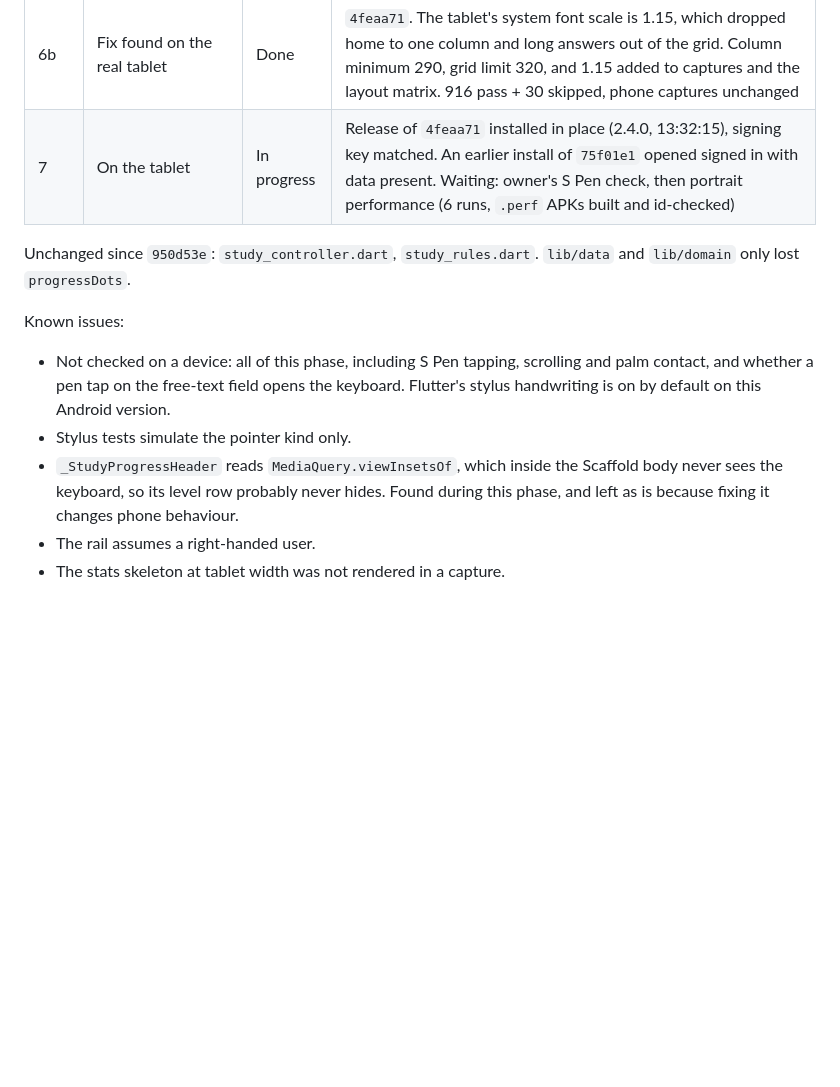
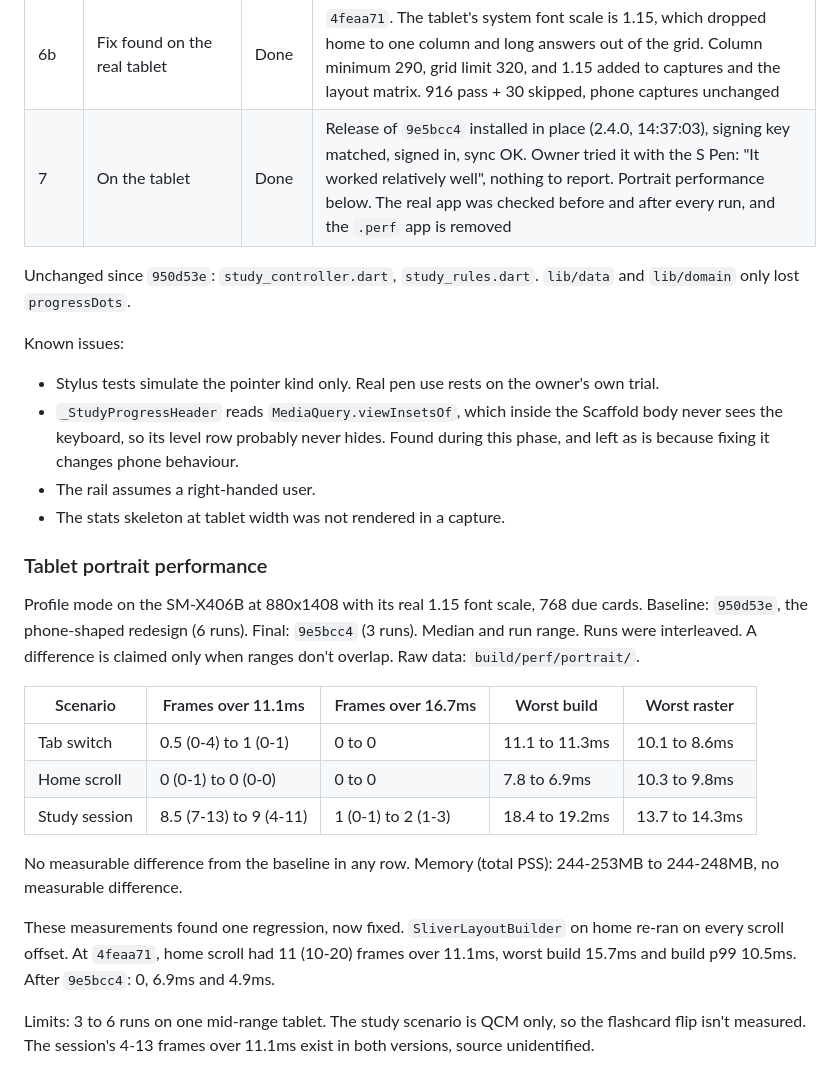
Before and after one commit to Morg9864/memflow_app, a Markdown page: REFONTE_PROGRESS.md, the part around the change. Drawn GitHub-style; blank space fills up the shorter version.

Commit message:
docs: record tablet performance results and close the tablet phase
Co-Authored-By: Claude Opus 5.5 <noreply@anthropic.com>

```diff
--- a/REFONTE_PROGRESS.md
+++ b/REFONTE_PROGRESS.md
@@ -131,13 +131,27 @@ Owner decisions: portrait first, S Pen input, 2x2 study answers, on-screen keybo
 | 5 | Stats, import, profile, settings, remaining screens | Done | `5bfee1f`. Mode sheet, summary and auth reviewed, no change needed |
 | 6 | Tests and docs | Done | 803 pass + 30 skipped, analyzer at baseline. Layout matrix and guidelines cover tablet sizes. All tablet captures OK. Phone and small captures: 56 compared with the starting state, 26 differ, only in the dots area |
 | 6b | Fix found on the real tablet | Done | `4feaa71`. The tablet's system font scale is 1.15, which dropped home to one column and long answers out of the grid. Column minimum 290, grid limit 320, and 1.15 added to captures and the layout matrix. 916 pass + 30 skipped, phone captures unchanged |
-| 7 | On the tablet | In progress | Release of `4feaa71` installed in place (2.4.0, 13:32:15), signing key matched. An earlier install of `75f01e1` opened signed in with data present. Waiting: owner's S Pen check, then portrait performance (6 runs, `.perf` APKs built and id-checked) |
+| 7 | On the tablet | Done | Release of `9e5bcc4` installed in place (2.4.0, 14:37:03), signing key matched, signed in, sync OK. Owner tried it with the S Pen: "It worked relatively well", nothing to report. Portrait performance below. The real app was checked before and after every run, and the `.perf` app is removed |
 
 Unchanged since `950d53e`: `study_controller.dart`, `study_rules.dart`. `lib/data` and `lib/domain` only lost `progressDots`.
 
 Known issues:
-- Not checked on a device: all of this phase, including S Pen tapping, scrolling and palm contact, and whether a pen tap on the free-text field opens the keyboard. Flutter's stylus handwriting is on by default on this Android version.
-- Stylus tests simulate the pointer kind only.
+- Stylus tests simulate the pointer kind only. Real pen use rests on the owner's own trial.
 - `_StudyProgressHeader` reads `MediaQuery.viewInsetsOf`, which inside the Scaffold body never sees the keyboard, so its level row probably never hides. Found during this phase, and left as is because fixing it changes phone behaviour.
 - The rail assumes a right-handed user.
 - The stats skeleton at tablet width was not rendered in a capture.
+
+### Tablet portrait performance
+Profile mode on the SM-X406B at 880x1408 with its real 1.15 font scale, 768 due cards. Baseline: `950d53e`, the phone-shaped redesign (6 runs). Final: `9e5bcc4` (3 runs). Median and run range. Runs were interleaved. A difference is claimed only when ranges don't overlap. Raw data: `build/perf/portrait/`.
+
+| Scenario | Frames over 11.1ms | Frames over 16.7ms | Worst build | Worst raster |
+|---|---|---|---|---|
+| Tab switch | 0.5 (0-4) to 1 (0-1) | 0 to 0 | 11.1 to 11.3ms | 10.1 to 8.6ms |
+| Home scroll | 0 (0-1) to 0 (0-0) | 0 to 0 | 7.8 to 6.9ms | 10.3 to 9.8ms |
+| Study session | 8.5 (7-13) to 9 (4-11) | 1 (0-1) to 2 (1-3) | 18.4 to 19.2ms | 13.7 to 14.3ms |
+
+No measurable difference from the baseline in any row. Memory (total PSS): 244-253MB to 244-248MB, no measurable difference.
+
+These measurements found one regression, now fixed. `SliverLayoutBuilder` on home re-ran on every scroll offset. At `4feaa71`, home scroll had 11 (10-20) frames over 11.1ms, worst build 15.7ms and build p99 10.5ms. After `9e5bcc4`: 0, 6.9ms and 4.9ms.
+
+Limits: 3 to 6 runs on one mid-range tablet. The study scenario is QCM only, so the flashcard flip isn't measured. The session's 4-13 frames over 11.1ms exist in both versions, source unidentified.
```
